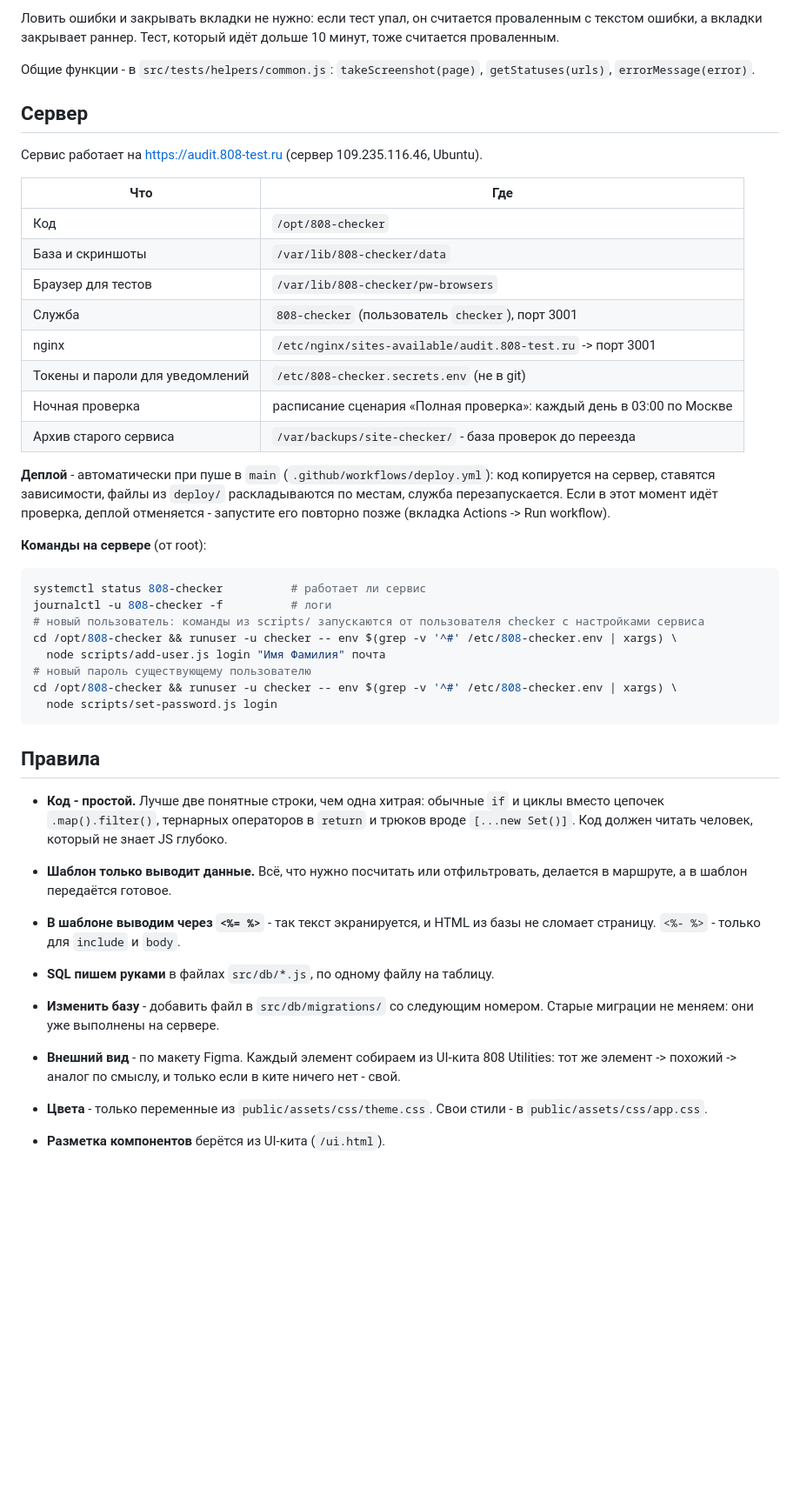
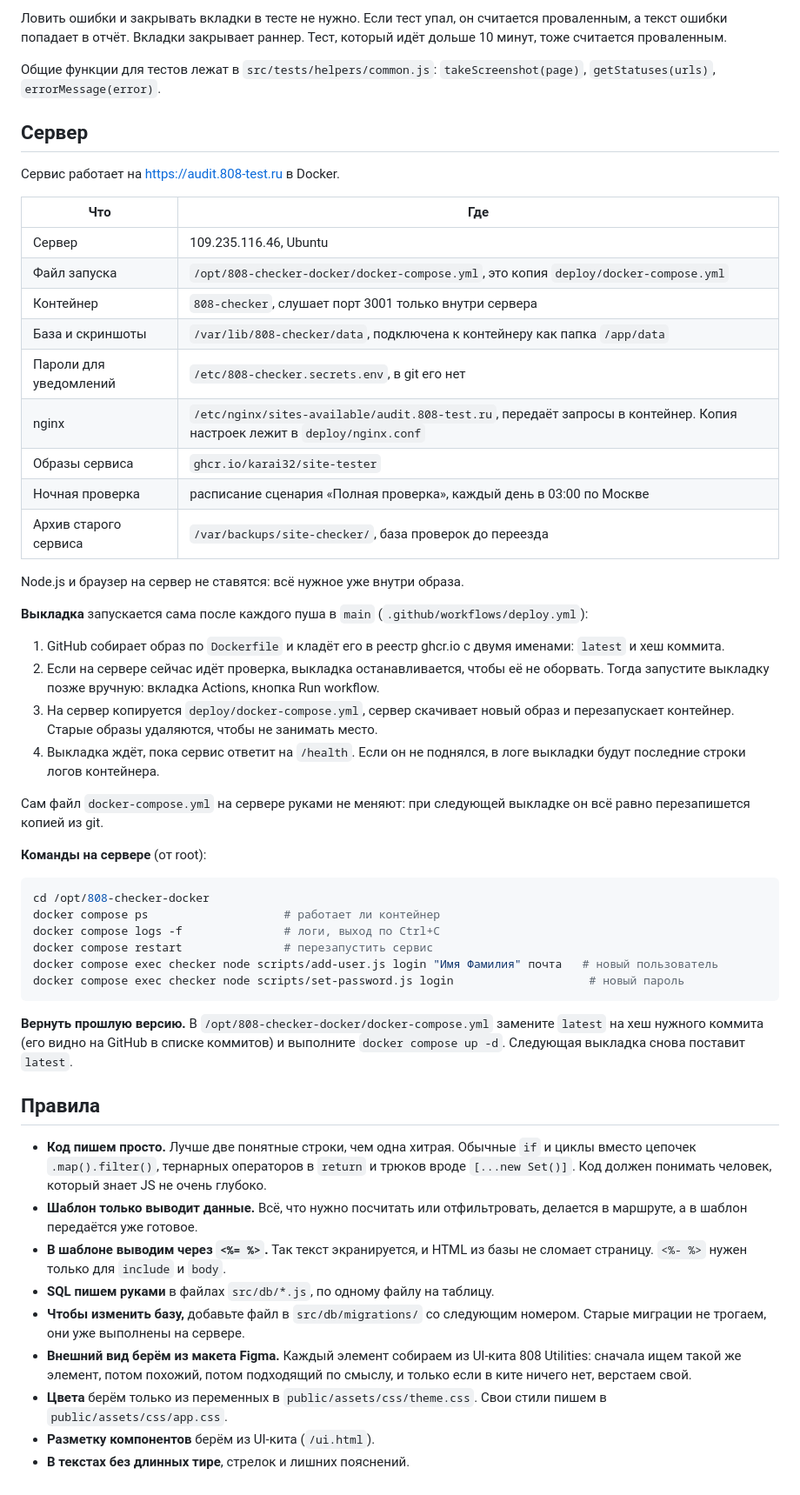
Before and after one commit to karai32/site-tester, a Markdown page: README.md, the part around one of its changes. Shown at 87% size. Drawn GitHub-style; blank space fills up the shorter version.

Commit message:
README: server and deploy now in Docker, plainer language
Co-Authored-By: Claude Opus 5.5 <noreply@anthropic.com>

````diff
--- a/README.md
+++ b/README.md
@@ -206,59 +248,73 @@ export default {
 
-Ловить ошибки и закрывать вкладки не нужно: если тест упал, он считается
-проваленным с текстом ошибки, а вкладки закрывает раннер. Тест, который идёт
-дольше 10 минут, тоже считается проваленным.
+Ловить ошибки и закрывать вкладки в тесте не нужно. Если тест упал, он считается
+проваленным, а текст ошибки попадает в отчёт. Вкладки закрывает раннер. Тест, который
+идёт дольше 10 минут, тоже считается проваленным.
 
-Общие функции - в `src/tests/helpers/common.js`: `takeScreenshot(page)`,
+Общие функции для тестов лежат в `src/tests/helpers/common.js`: `takeScreenshot(page)`,
 `getStatuses(urls)`, `errorMessage(error)`.
 
 ## Сервер
 
-Сервис работает на https://audit.808-test.ru (сервер 109.235.116.46, Ubuntu).
+Сервис работает на https://audit.808-test.ru в Docker.
 
 | Что | Где |
 |---|---|
-| Код | `/opt/808-checker` |
-| База и скриншоты | `/var/lib/808-checker/data` |
-| Браузер для тестов | `/var/lib/808-checker/pw-browsers` |
-| Служба | `808-checker` (пользователь `checker`), порт 3001 |
-| nginx | `/etc/nginx/sites-available/audit.808-test.ru` -> порт 3001 |
-| Токены и пароли для уведомлений | `/etc/808-checker.secrets.env` (не в git) |
-| Ночная проверка | расписание сценария «Полная проверка»: каждый день в 03:00 по Москве |
-| Архив старого сервиса | `/var/backups/site-checker/` - база проверок до переезда |
+| Сервер | 109.235.116.46, Ubuntu |
+| Файл запуска | `/opt/808-checker-docker/docker-compose.yml`, это копия `deploy/docker-compose.yml` |
+| Контейнер | `808-checker`, слушает порт 3001 только внутри сервера |
+| База и скриншоты | `/var/lib/808-checker/data`, подключена к контейнеру как папка `/app/data` |
+| Пароли для уведомлений | `/etc/808-checker.secrets.env`, в git его нет |
+| nginx | `/etc/nginx/sites-available/audit.808-test.ru`, передаёт запросы в контейнер. Копия настроек лежит в `deploy/nginx.conf` |
+| Образы сервиса | `ghcr.io/karai32/site-tester` |
+| Ночная проверка | расписание сценария «Полная проверка», каждый день в 03:00 по Москве |
+| Архив старого сервиса | `/var/backups/site-checker/`, база проверок до переезда |
 
-**Деплой** - автоматически при пуше в `main` (`.github/workflows/deploy.yml`):
-код копируется на сервер, ставятся зависимости, файлы из `deploy/` раскладываются
-по местам, служба перезапускается. Если в этот момент идёт проверка, деплой
-отменяется - запустите его повторно позже (вкладка Actions -> Run workflow).
+Node.js и браузер на сервер не ставятся: всё нужное уже внутри образа.
+
+**Выкладка** запускается сама после каждого пуша в `main` (`.github/workflows/deploy.yml`):
+1. GitHub собирает образ по `Dockerfile` и кладёт его в реестр ghcr.io с двумя именами:
+   `latest` и хеш коммита.
+2. Если на сервере сейчас идёт проверка, выкладка останавливается, чтобы её не оборвать.
+   Тогда запустите выкладку позже вручную: вкладка Actions, кнопка Run workflow.
+3. На сервер копируется `deploy/docker-compose.yml`, сервер скачивает новый образ
+   и перезапускает контейнер. Старые образы удаляются, чтобы не занимать место.
+4. Выкладка ждёт, пока сервис ответит на `/health`. Если он не поднялся, в логе
+   выкладки будут последние строки логов контейнера.
+
+Сам файл `docker-compose.yml` на сервере руками не меняют: при следующей выкладке
+он всё равно перезапишется копией из git.
 
 **Команды на сервере** (от root):
 
 ```bash
-systemctl status 808-checker          # работает ли сервис
-journalctl -u 808-checker -f          # логи
-# новый пользователь: команды из scripts/ запускаются от пользователя checker с настройками сервиса
-cd /opt/808-checker && runuser -u checker -- env $(grep -v '^#' /etc/808-checker.env | xargs) \
-  node scripts/add-user.js login "Имя Фамилия" почта
-# новый пароль существующему пользователю
-cd /opt/808-checker && runuser -u checker -- env $(grep -v '^#' /etc/808-checker.env | xargs) \
-  node scripts/set-password.js login
+cd /opt/808-checker-docker
+docker compose ps                    # работает ли контейнер
+docker compose logs -f               # логи, выход по Ctrl+C
+docker compose restart               # перезапустить сервис
+docker compose exec checker node scripts/add-user.js login "Имя Фамилия" почта   # новый пользователь
+docker compose exec checker node scripts/set-password.js login                    # новый пароль
 ```
+
+**Вернуть прошлую версию.** В `/opt/808-checker-docker/docker-compose.yml` замените
+`latest` на хеш нужного коммита (его видно на GitHub в списке коммитов) и выполните
+`docker compose up -d`. Следующая выкладка снова поставит `latest`.
 
 ## Правила
 
-- **Код - простой.** Лучше две понятные строки, чем одна хитрая: обычные `if` и циклы
-  вместо цепочек `.map().filter()`, тернарных операторов в `return` и трюков
-  вроде `[...new Set()]`. Код должен читать человек, который не знает JS глубоко.
-
+- **Код пишем просто.** Лучше две понятные строки, чем одна хитрая. Обычные `if` и циклы
+  вместо цепочек `.map().filter()`, тернарных операторов в `return` и трюков вроде
+  `[...new Set()]`. Код должен понимать человек, который знает JS не очень глубоко.
 - **Шаблон только выводит данные.** Всё, что нужно посчитать или отфильтровать,
-  делается в маршруте, а в шаблон передаётся готовое.
-- **В шаблоне выводим через `<%= %>`** - так текст экранируется, и HTML из
-  базы не сломает страницу. `<%- %>` - только для `include` и `body`.
+  делается в маршруте, а в шаблон передаётся уже готовое.
+- **В шаблоне выводим через `<%= %>`.** Так текст экранируется, и HTML из базы не сломает
+  страницу. `<%- %>` нужен только для `include` и `body`.
 - **SQL пишем руками** в файлах `src/db/*.js`, по одному файлу на таблицу.
-- **Изменить базу** - добавить файл в `src/db/migrations/` со следующим номером.
-  Старые миграции не меняем: они уже выполнены на сервере.
-- **Внешний вид** - по макету Figma. Каждый элемент собираем из UI-кита 808 Utilities:
-  тот же элемент -> похожий -> аналог по смыслу, и только если в ките ничего нет - свой.
-- **Цвета** - только переменные из `public/assets/css/theme.css`.
-  Свои стили - в `public/assets/css/app.css`.
-- **Разметка компонентов** берётся из UI-кита (`/ui.html`).
+- **Чтобы изменить базу,** добавьте файл в `src/db/migrations/` со следующим номером.
+  Старые миграции не трогаем, они уже выполнены на сервере.
+- **Внешний вид берём из макета Figma.** Каждый элемент собираем из UI-кита 808 Utilities:
+  сначала ищем такой же элемент, потом похожий, потом подходящий по смыслу, и только если
+  в ките ничего нет, верстаем свой.
+- **Цвета** берём только из переменных в `public/assets/css/theme.css`.
+  Свои стили пишем в `public/assets/css/app.css`.
+- **Разметку компонентов** берём из UI-кита (`/ui.html`).
+- **В текстах без длинных тире**, стрелок и лишних пояснений.
````
Also changed, not shown: other parts of README.md (+167 -125 lines).
